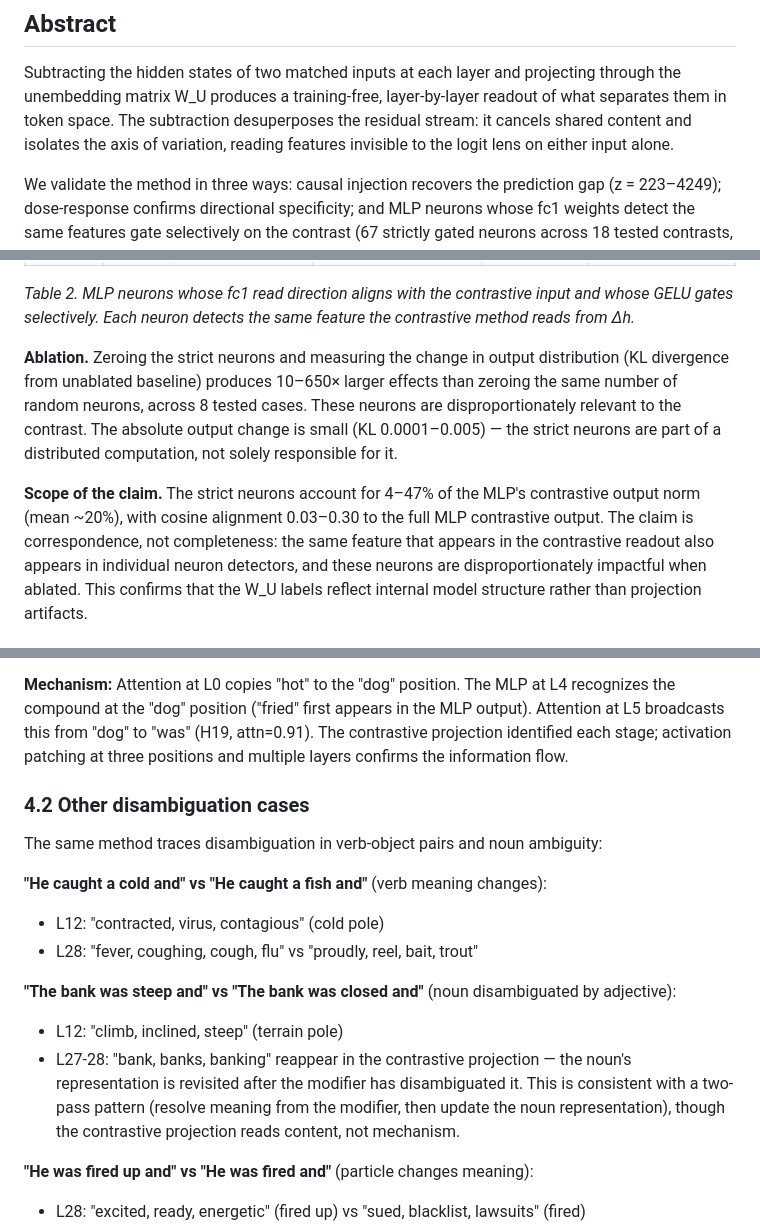
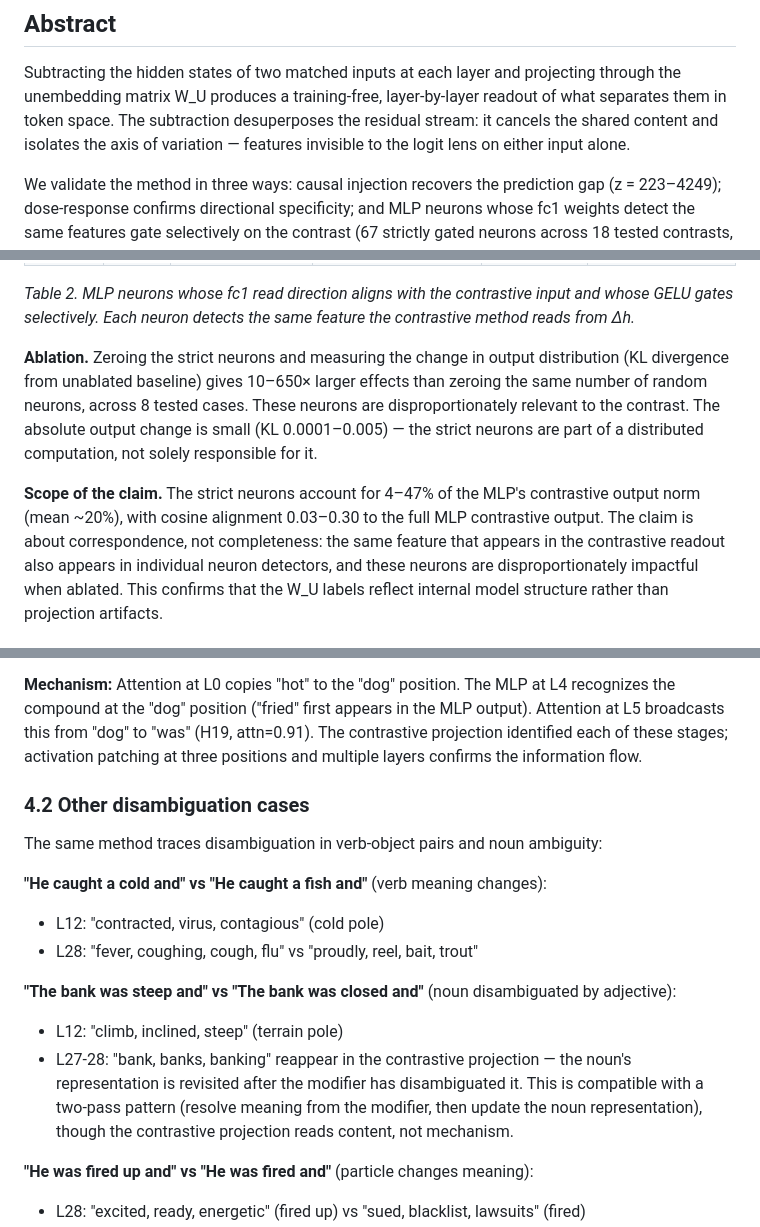
Before and after one commit to EvidentSolutions/Contrastive, a Markdown page: docs/paper_v1.md, 3 parts joined by grey strips. GitHub-like rendering.

```diff
--- a/docs/paper_v1.md
+++ b/docs/paper_v1.md
@@ -9,8 +9,8 @@
 Subtracting the hidden states of two matched inputs at each layer and
 projecting through the unembedding matrix W_U produces a training-free,
 layer-by-layer readout of what separates them in token space. The
-subtraction desuperposes the residual stream: it cancels shared content
-and isolates the axis of variation, reading features invisible to the
+subtraction desuperposes the residual stream: it cancels the shared content
+and isolates the axis of variation — features invisible to the
 logit lens on either input alone.
 
 We validate the method in three ways: causal injection recovers the
@@ -356,7 +356,7 @@ input and whose GELU gates selectively. Each neuron detects the same feature
 the contrastive method reads from Δh.*
 
 **Ablation.** Zeroing the strict neurons and measuring the change in output
-distribution (KL divergence from unablated baseline) produces 10–650× larger
+distribution (KL divergence from unablated baseline) gives 10–650× larger
 effects than zeroing the same number of random neurons, across 8 tested
 cases. These neurons are disproportionately relevant to the contrast. The
 absolute output change is small (KL 0.0001–0.005) — the strict neurons are
@@ -364,7 +364,7 @@ part of a distributed computation, not solely responsible for it.
 
 **Scope of the claim.** The strict neurons account for 4–47% of the MLP's
 contrastive output norm (mean ~20%), with cosine alignment 0.03–0.30 to the
-full MLP contrastive output. The claim is correspondence, not completeness:
+full MLP contrastive output. The claim is about correspondence, not completeness:
 the same feature that appears in the contrastive readout also appears in
 individual neuron detectors, and these neurons are disproportionately
 impactful when ablated. This confirms that the
@@ -516,7 +516,7 @@ attention at L6+ copies the compound meaning from "dog" to "was."
 **Mechanism:** Attention at L0 copies "hot" to the "dog" position. The MLP at
 L4 recognizes the compound at the "dog" position ("fried" first appears in the
 MLP output). Attention at L5 broadcasts this from "dog" to "was" (H19,
-attn=0.91). The contrastive projection identified each stage; activation
+attn=0.91). The contrastive projection identified each of these stages; activation
 patching at three positions and multiple layers confirms the information flow.
 
 ### 4.2 Other disambiguation cases
@@ -532,7 +532,7 @@ adjective):
 - L12: "climb, inclined, steep" (terrain pole)
 - L27-28: "bank, banks, banking" reappear in the contrastive projection —
   the noun's representation is revisited after the modifier has disambiguated
-  it. This is consistent with a two-pass pattern (resolve meaning from the
+  it. This is compatible with a two-pass pattern (resolve meaning from the
   modifier, then update the noun representation), though the contrastive
   projection reads content, not mechanism.
 
```
Also changed, not shown: other parts of docs/paper_v1.md (+24 -23 lines).
